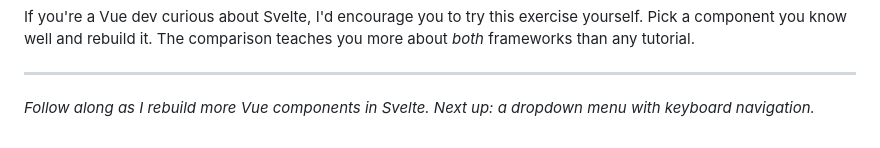
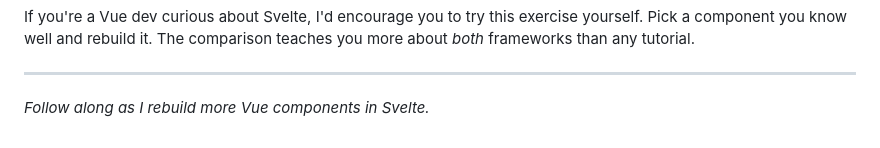
Before and after one commit to garethredfern/redfern-dev, a Markdown page: src/articles/vue-to-svelte-modal.md, the part around the change. GitHub-like rendering.

```diff
--- a/src/articles/vue-to-svelte-modal.md
+++ b/src/articles/vue-to-svelte-modal.md
@@ -279,4 +279,4 @@ If you're a Vue dev curious about Svelte, I'd encourage you to try this exercise
 
 ---
 
-_Follow along as I rebuild more Vue components in Svelte. Next up: a dropdown menu with keyboard navigation._
+_Follow along as I rebuild more Vue components in Svelte._
```
Also changed, not shown: src/articles/vue-to-svelte-forms.md (added, +539 -0 lines).
